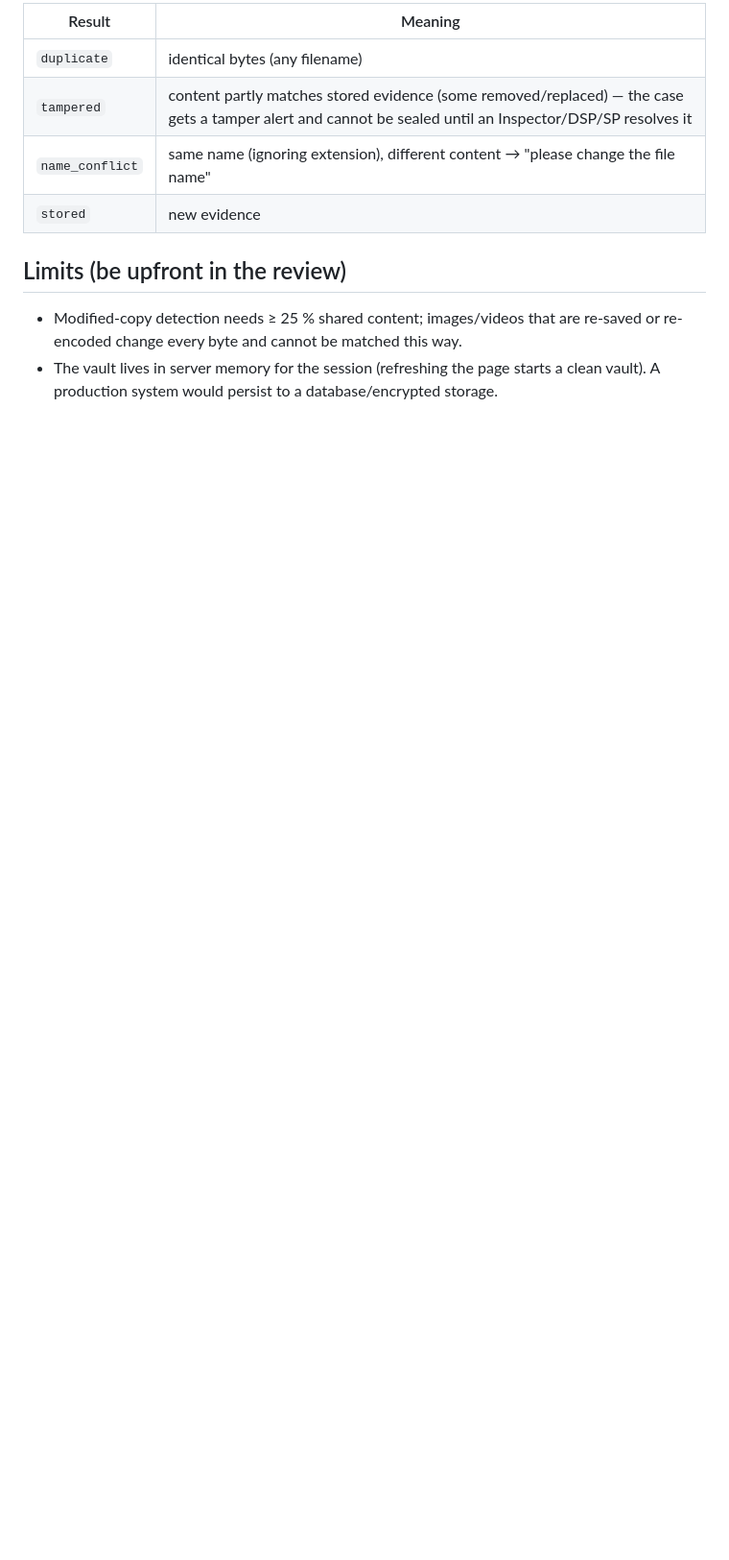
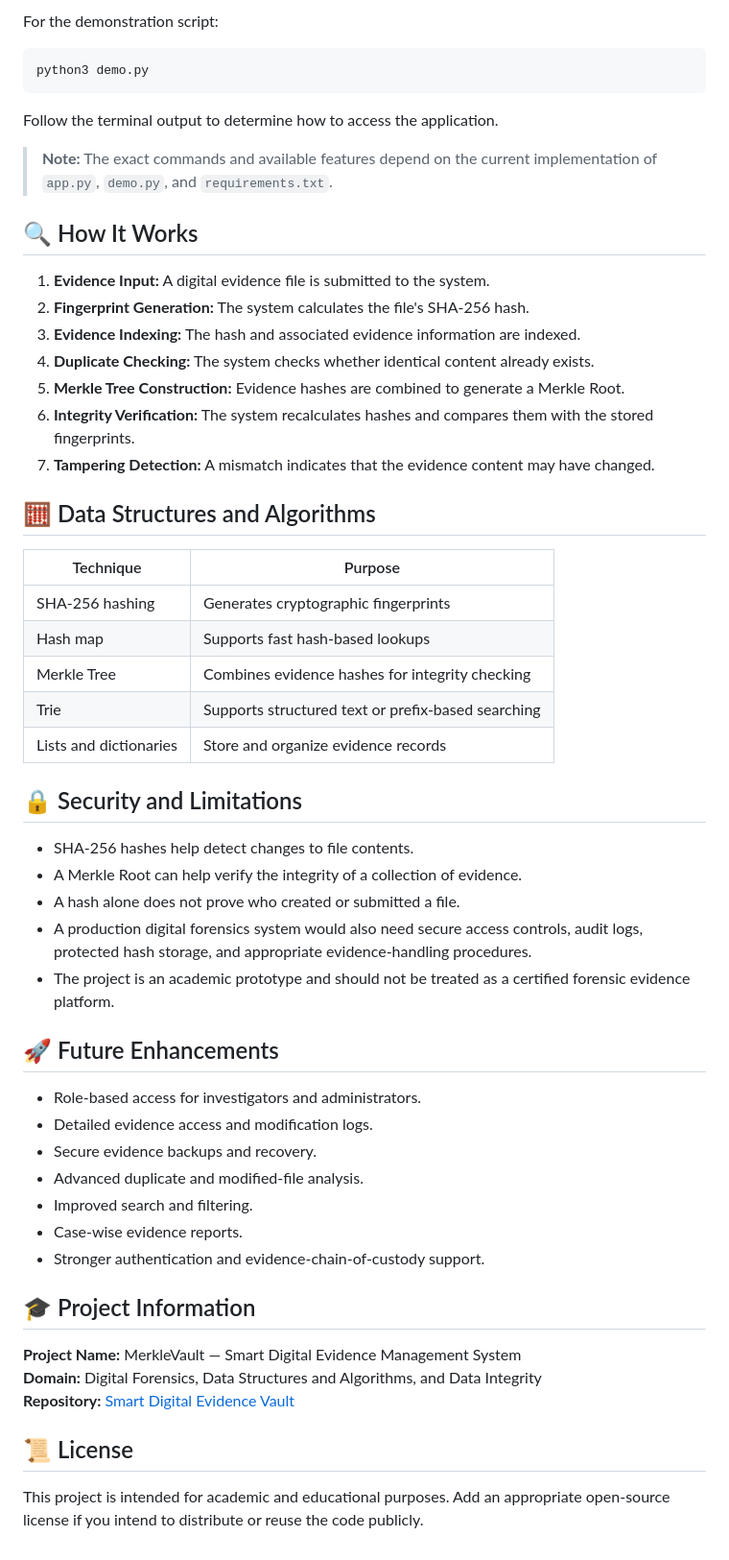
Before and after one commit to vadapallimouli/Smart_digital_evidence_vault, a Markdown page: README.md, the part around one of its changes. Shown at 96% size. GitHub-like rendering; blank space fills up the shorter version.

````diff
--- a/README.md
+++ b/README.md
@@ -43,13 +129,59 @@ SHA-256  →  exact duplicate?  →  edited copy of stored evidence?  →  filen
 ```
 
-| Result | Meaning |
+For the demonstration script:
+
+```bash
+python3 demo.py
+```
+
+Follow the terminal output to determine how to access the application.
+
+> **Note:** The exact commands and available features depend on the current implementation of `app.py`, `demo.py`, and `requirements.txt`.
+
+## 🔍 How It Works
+
+1. **Evidence Input:** A digital evidence file is submitted to the system.
+2. **Fingerprint Generation:** The system calculates the file's SHA-256 hash.
+3. **Evidence Indexing:** The hash and associated evidence information are indexed.
+4. **Duplicate Checking:** The system checks whether identical content already exists.
+5. **Merkle Tree Construction:** Evidence hashes are combined to generate a Merkle Root.
+6. **Integrity Verification:** The system recalculates hashes and compares them with the stored fingerprints.
+7. **Tampering Detection:** A mismatch indicates that the evidence content may have changed.
+
+## 🧮 Data Structures and Algorithms
+
+| Technique | Purpose |
 |---|---|
-| `duplicate` | identical bytes (any filename) |
-| `tampered` | content partly matches stored evidence (some removed/replaced) — the case gets a tamper alert and cannot be sealed until an Inspector/DSP/SP resolves it |
-| `name_conflict` | same name (ignoring extension), different content → "please change the file name" |
-| `stored` | new evidence |
+| SHA-256 hashing | Generates cryptographic fingerprints |
+| Hash map | Supports fast hash-based lookups |
+| Merkle Tree | Combines evidence hashes for integrity checking |
+| Trie | Supports structured text or prefix-based searching |
+| Lists and dictionaries | Store and organize evidence records |
 
-## Limits (be upfront in the review)
+## 🔒 Security and Limitations
 
-* Modified-copy detection needs ≥ 25 % shared content; images/videos that are re-saved or re-encoded change every byte and cannot be matched this way.
-* The vault lives in server memory for the session (refreshing the page starts a clean vault). A production system would persist to a database/encrypted storage.
+- SHA-256 hashes help detect changes to file contents.
+- A Merkle Root can help verify the integrity of a collection of evidence.
+- A hash alone does not prove who created or submitted a file.
+- A production digital forensics system would also need secure access controls, audit logs, protected hash storage, and appropriate evidence-handling procedures.
+- The project is an academic prototype and should not be treated as a certified forensic evidence platform.
+
+## 🚀 Future Enhancements
+
+- Role-based access for investigators and administrators.
+- Detailed evidence access and modification logs.
+- Secure evidence backups and recovery.
+- Advanced duplicate and modified-file analysis.
+- Improved search and filtering.
+- Case-wise evidence reports.
+- Stronger authentication and evidence-chain-of-custody support.
+
+## 🎓 Project Information
+
+**Project Name:** MerkleVault — Smart Digital Evidence Management System
+**Domain:** Digital Forensics, Data Structures and Algorithms, and Data Integrity
+**Repository:** [Smart Digital Evidence Vault](https://github.com/vadapallimouli/Smart_digital_evidence_vault)
+
+## 📜 License
+
+This project is intended for academic and educational purposes. Add an appropriate open-source license if you intend to distribute or reuse the code publicly.
````
Also changed, not shown: other parts of README.md (+119 -33 lines).
